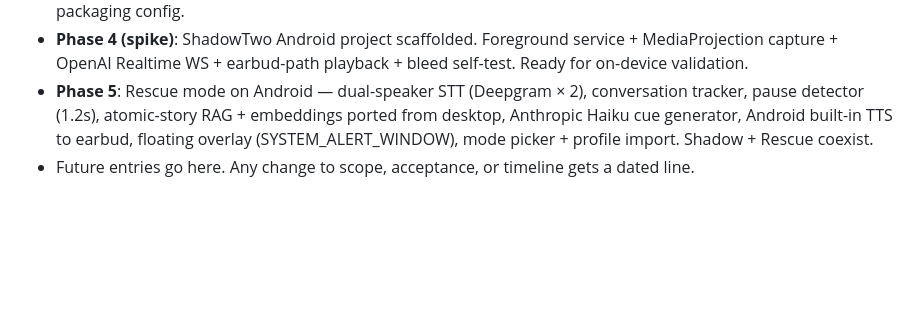
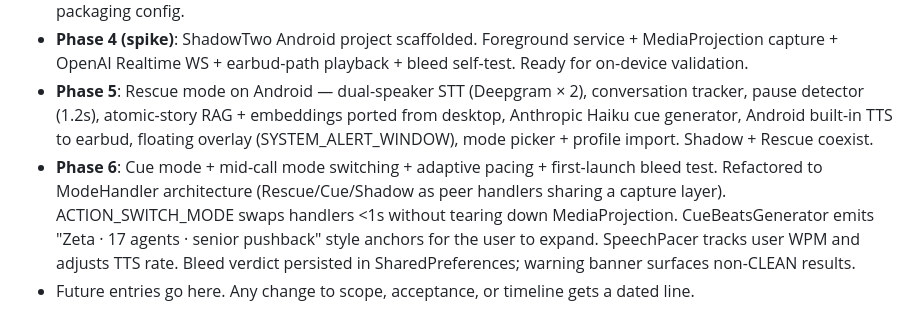
Before and after one commit to Phani3108/ElectronTwo, a Markdown page: PLAN.md, the part around the change. Rendered like a GitHub page; blank space fills up the shorter version.

Commit message:
plan: log Phase 6 completion

```diff
--- a/PLAN.md
+++ b/PLAN.md
@@ -231,4 +231,5 @@ Two products that share an orchestrator:
 - **Phase 3**: fallback chains (Deepgram→Whisper, Anthropic→Ollama), observability strip, electron-builder packaging config.
 - **Phase 4 (spike)**: ShadowTwo Android project scaffolded. Foreground service + MediaProjection capture + OpenAI Realtime WS + earbud-path playback + bleed self-test. Ready for on-device validation.
 - **Phase 5**: Rescue mode on Android — dual-speaker STT (Deepgram × 2), conversation tracker, pause detector (1.2s), atomic-story RAG + embeddings ported from desktop, Anthropic Haiku cue generator, Android built-in TTS to earbud, floating overlay (SYSTEM_ALERT_WINDOW), mode picker + profile import. Shadow + Rescue coexist.
+- **Phase 6**: Cue mode + mid-call mode switching + adaptive pacing + first-launch bleed test. Refactored to ModeHandler architecture (Rescue/Cue/Shadow as peer handlers sharing a capture layer). ACTION_SWITCH_MODE swaps handlers <1s without tearing down MediaProjection. CueBeatsGenerator emits "Zeta · 17 agents · senior pushback" style anchors for the user to expand. SpeechPacer tracks user WPM and adjusts TTS rate. Bleed verdict persisted in SharedPreferences; warning banner surfaces non-CLEAN results.
 - Future entries go here. Any change to scope, acceptance, or timeline gets a dated line.
```
